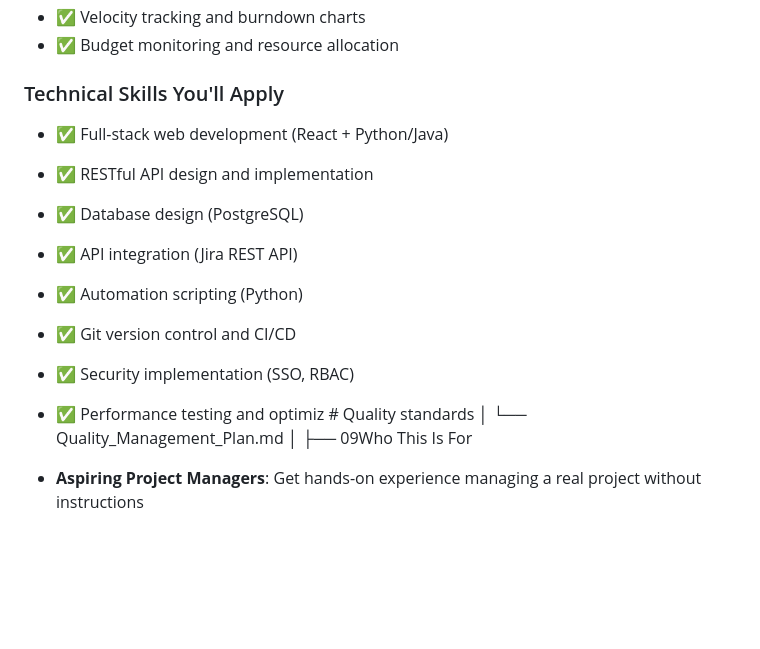
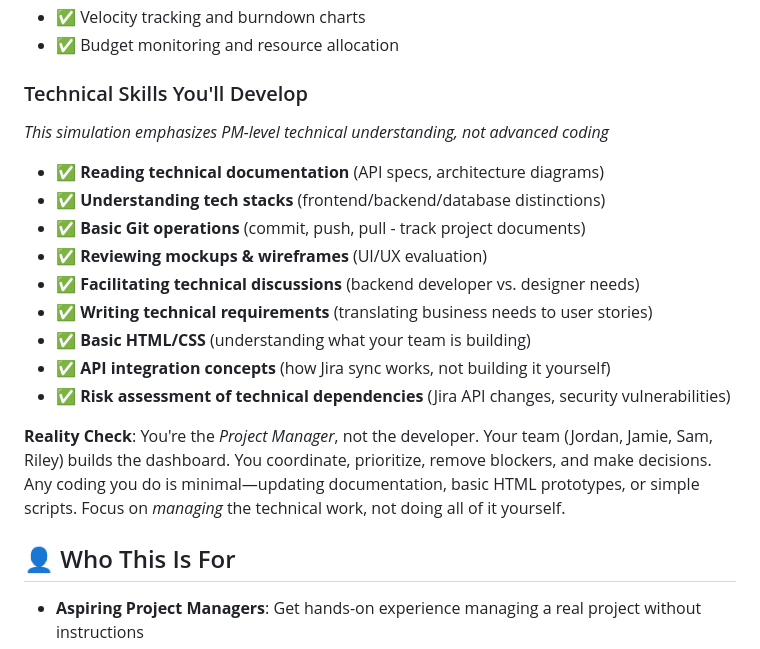
Before and after one commit to ashleykissinger45-dev/Project-Management-Simulation, a Markdown page: README.md, the part around the change. GitHub-like rendering; blank space fills up the shorter version.

Commit message:
Update Technical Skills section to be beginner-friendly and PM-focused

```diff
--- a/README.md
+++ b/README.md
@@ -207,18 +207,22 @@ As PM, you're accountable for:
 - ✅ Velocity tracking and burndown charts
 - ✅ Budget monitoring and resource allocation
 
-### Technical Skills You'll Apply
-- ✅ Full-stack web development (React + Python/Java)
-- ✅ RESTful API design and implementation
-- ✅ Database design (PostgreSQL)
-- ✅ API integration (Jira REST API)
-- ✅ Automation scripting (Python)
-- ✅ Git version control and CI/CD
-- ✅ Security implementation (SSO, RBAC)
-- ✅ Performance testing and optimiz              # Quality standards
-│   └── Quality_Management_Plan.md
-│
-├── 09Who This Is For
+### Technical Skills You'll Develop
+*This simulation emphasizes PM-level technical understanding, not advanced coding*
+
+- ✅ **Reading technical documentation** (API specs, architecture diagrams)
+- ✅ **Understanding tech stacks** (frontend/backend/database distinctions)
+- ✅ **Basic Git operations** (commit, push, pull - track project documents)
+- ✅ **Reviewing mockups & wireframes** (UI/UX evaluation)
+- ✅ **Facilitating technical discussions** (backend developer vs. designer needs)
+- ✅ **Writing technical requirements** (translating business needs to user stories)
+- ✅ **Basic HTML/CSS** (understanding what your team is building)
+- ✅ **API integration concepts** (how Jira sync works, not building it yourself)
+- ✅ **Risk assessment of technical dependencies** (Jira API changes, security vulnerabilities)
+
+**Reality Check**: You're the *Project Manager*, not the developer. Your team (Jordan, Jamie, Sam, Riley) builds the dashboard. You coordinate, prioritize, remove blockers, and make decisions. Any coding you do is minimal—updating documentation, basic HTML prototypes, or simple scripts. Focus on *managing* the technical work, not doing all of it yourself.
+
+## 👤 Who This Is For
 
 - **Aspiring Project Managers**: Get hands-on experience managing a real project without instructions
 - **Agile Practitioners**: Practice Scrum ceremonies and agile principles
```
